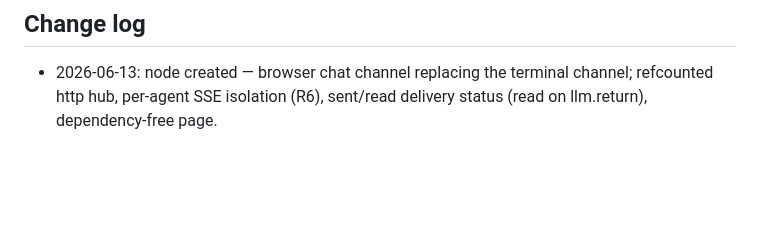
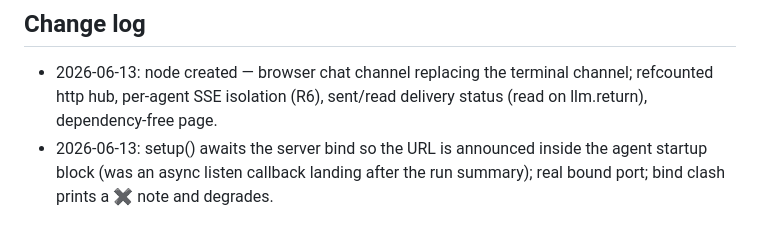
Before and after one commit to Arrosam/OpenKrakey, a Markdown page: overviews/nodes/web.md, the part around the change. Drawn GitHub-style; blank space fills up the shorter version.

Commit message:
meta: web overview — URL announced during setup (in the startup block); bind-clash degrade note

```diff
--- a/overviews/nodes/web.md
+++ b/overviews/nodes/web.md
@@ -46,3 +46,4 @@ done
 ## Change log
 - 2026-06-13: node created — browser chat channel replacing the terminal channel; refcounted http hub,
   per-agent SSE isolation (R6), sent/read delivery status (read on llm.return), dependency-free page.
+- 2026-06-13: setup() awaits the server bind so the URL is announced inside the agent startup block (was an async listen callback landing after the run summary); real bound port; bind clash prints a ✖ note and degrades.
```
